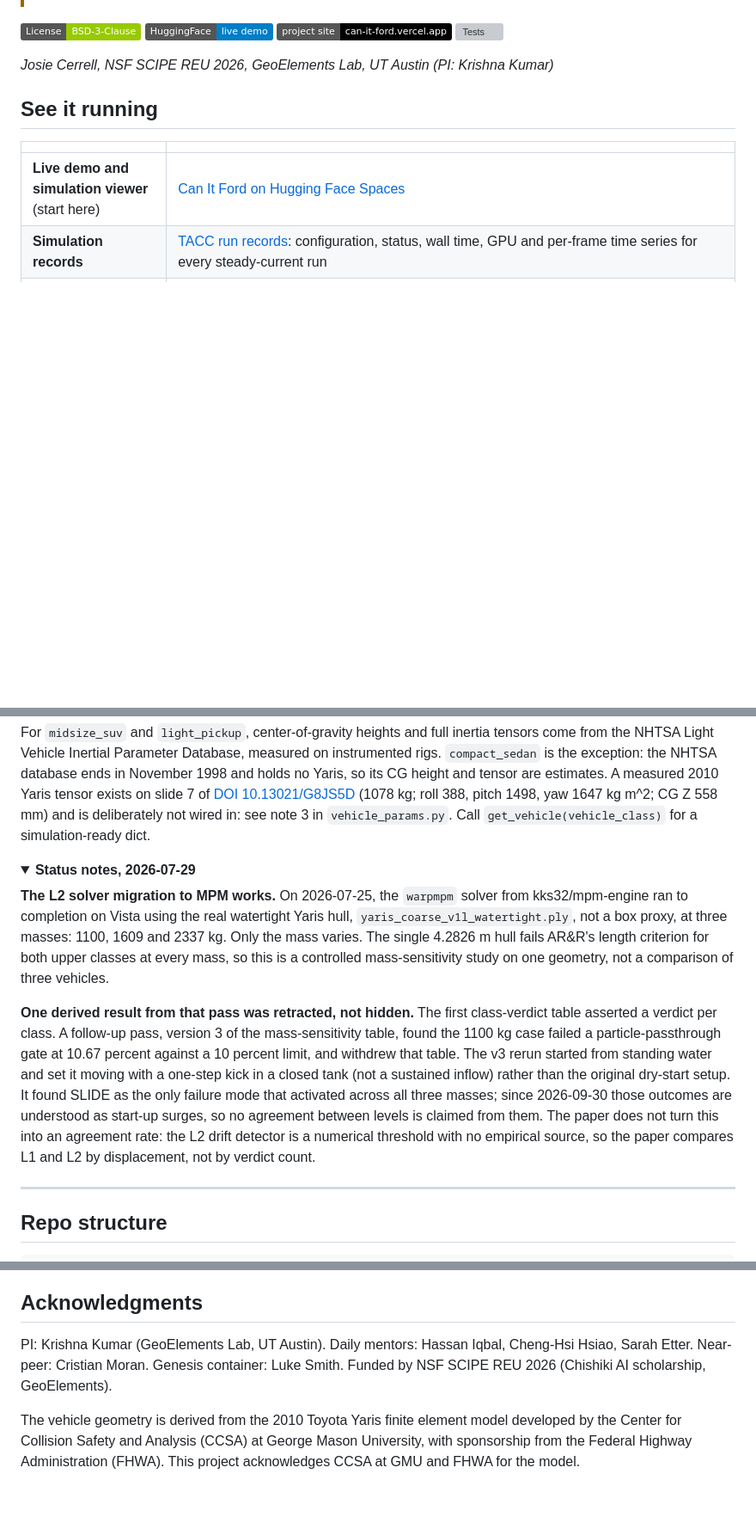
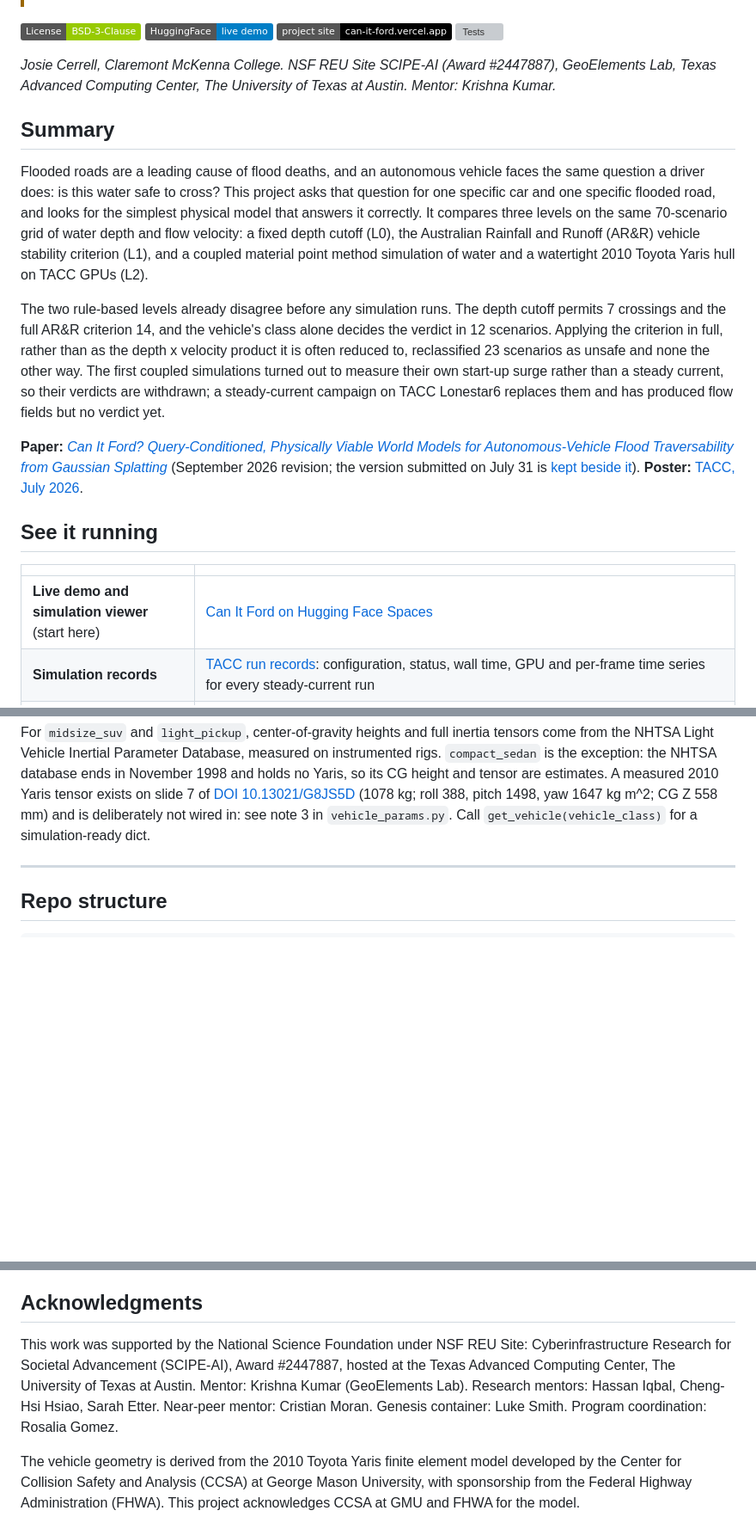
Before and after one commit to jcerrell-IS/can-it-ford, a Markdown page: README.md, 3 parts joined by grey strips. Shown at 86% size. Rendered like a GitHub page; folded sections open; badges without logos; blank space fills up the shorter version; grey boxes are pictures that could not be loaded.

Commit message:
Open the README with a summary and the paper, show the rule comparison figure, map each paper figure to its script and data, and credit the NSF award

```diff
--- a/README.md
+++ b/README.md
@@ -23,7 +23,32 @@ not a measured drag.</em></p>
 [![Project site](https://img.shields.io/badge/project_site-can--it--ford.vercel.app-black)](https://can-it-ford.vercel.app)
 [![Tests](https://github.com/jcerrell-IS/can-it-ford/actions/workflows/csv-check.yml/badge.svg)](https://github.com/jcerrell-IS/can-it-ford/actions/workflows/csv-check.yml)
 
-*Josie Cerrell, NSF SCIPE REU 2026, GeoElements Lab, UT Austin (PI: Krishna Kumar)*
+*Josie Cerrell, Claremont McKenna College. NSF REU Site SCIPE-AI (Award #2447887), GeoElements
+Lab, Texas Advanced Computing Center, The University of Texas at Austin. Mentor: Krishna Kumar.*
+
+## Summary
+
+Flooded roads are a leading cause of flood deaths, and an autonomous vehicle faces the same
+question a driver does: is this water safe to cross? This project asks that question for one
+specific car and one specific flooded road, and looks for the simplest physical model that answers
+it correctly. It compares three levels on the same 70-scenario grid of water depth and flow
+velocity: a fixed depth cutoff (L0), the Australian Rainfall and Runoff (AR&R) vehicle stability
+criterion (L1), and a coupled material point method simulation of water and a watertight 2010
+Toyota Yaris hull on TACC GPUs (L2).
+
+The two rule-based levels already disagree before any simulation runs. The depth cutoff permits
+7 crossings and the full AR&R criterion 14, and the vehicle's class alone decides the verdict in 12
+scenarios. Applying the criterion in full, rather than as the depth x velocity product it is often
+reduced to, reclassified 23 scenarios as unsafe and none the other way. The first coupled
+simulations turned out to measure their own start-up surge rather than a steady current, so their
+verdicts are withdrawn; a steady-current campaign on TACC Lonestar6 replaces them and has produced
+flow fields but no verdict yet.
+
+**Paper:** [*Can It Ford? Query-Conditioned, Physically Viable World Models for Autonomous-Vehicle
+Flood Traversability from Gaussian Splatting*](public_release/Cerrell_CanItFord_paper.pdf)
+(September 2026 revision; the version submitted on July 31 is
+[kept beside it](public_release/Cerrell_CanItFord_paper_as_submitted_2026-07-31.pdf)).
+**Poster:** [TACC, July 2026](public_release/Cerrell_TACC_42x56.pdf).
 
 ## See it running
 
@@ -267,28 +318,6 @@ Call `get_vehicle(vehicle_class)` for a simulation-ready dict.
 
 </details>
 
-<details>
-<summary><b>Status notes, 2026-07-29</b></summary>
-
-**The L2 solver migration to MPM works.** On 2026-07-25, the `warpmpm` solver from
-kks32/mpm-engine ran to completion on Vista using the real watertight Yaris hull,
-`yaris_coarse_v1l_watertight.ply`, not a box proxy, at three masses: 1100, 1609 and 2337 kg. Only
-the mass varies. The single 4.2826 m hull fails AR&R's length criterion for both upper classes at
-every mass, so this is a controlled mass-sensitivity study on one geometry, not a comparison of
-three vehicles.
-
-**One derived result from that pass was retracted, not hidden.** The first class-verdict table
-asserted a verdict per class. A follow-up pass, version 3 of the mass-sensitivity table, found the
-1100 kg case failed a particle-passthrough gate at 10.67 percent against a 10 percent limit, and
-withdrew that table. The v3 rerun started from standing water and set it moving with a one-step
-kick in a closed tank (not a sustained inflow) rather than the original dry-start setup. It found
-SLIDE as the only failure mode that activated across all three masses; since 2026-09-30 those
-outcomes are understood as start-up surges, so no agreement between levels is claimed from them. The paper does not turn this into an agreement rate: the L2
-drift detector is a numerical threshold with no empirical source, so the paper compares L1 and L2
-by displacement, not by verdict count.
-
-</details>
-
 ---
 
 ## Repo structure
@@ -343,9 +372,11 @@ Third-party material in this repository keeps its own terms, listed per item in
 
 ## Acknowledgments
 
-PI: Krishna Kumar (GeoElements Lab, UT Austin). Daily mentors: Hassan Iqbal, Cheng-Hsi Hsiao, Sarah
-Etter. Near-peer: Cristian Moran. Genesis container: Luke Smith. Funded by NSF SCIPE REU 2026
-(Chishiki AI scholarship, GeoElements).
+This work was supported by the National Science Foundation under NSF REU Site: Cyberinfrastructure
+Research for Societal Advancement (SCIPE-AI), Award #2447887, hosted at the Texas Advanced Computing
+Center, The University of Texas at Austin. Mentor: Krishna Kumar (GeoElements Lab). Research
+mentors: Hassan Iqbal, Cheng-Hsi Hsiao, Sarah Etter. Near-peer mentor: Cristian Moran. Genesis
+container: Luke Smith. Program coordination: Rosalia Gomez.
 
 The vehicle geometry is derived from the 2010 Toyota Yaris finite element model developed by the
 Center for Collision Safety and Analysis (CCSA) at George Mason University, with sponsorship from
```
Also changed, not shown: other parts of README.md (+27 -1 lines).
